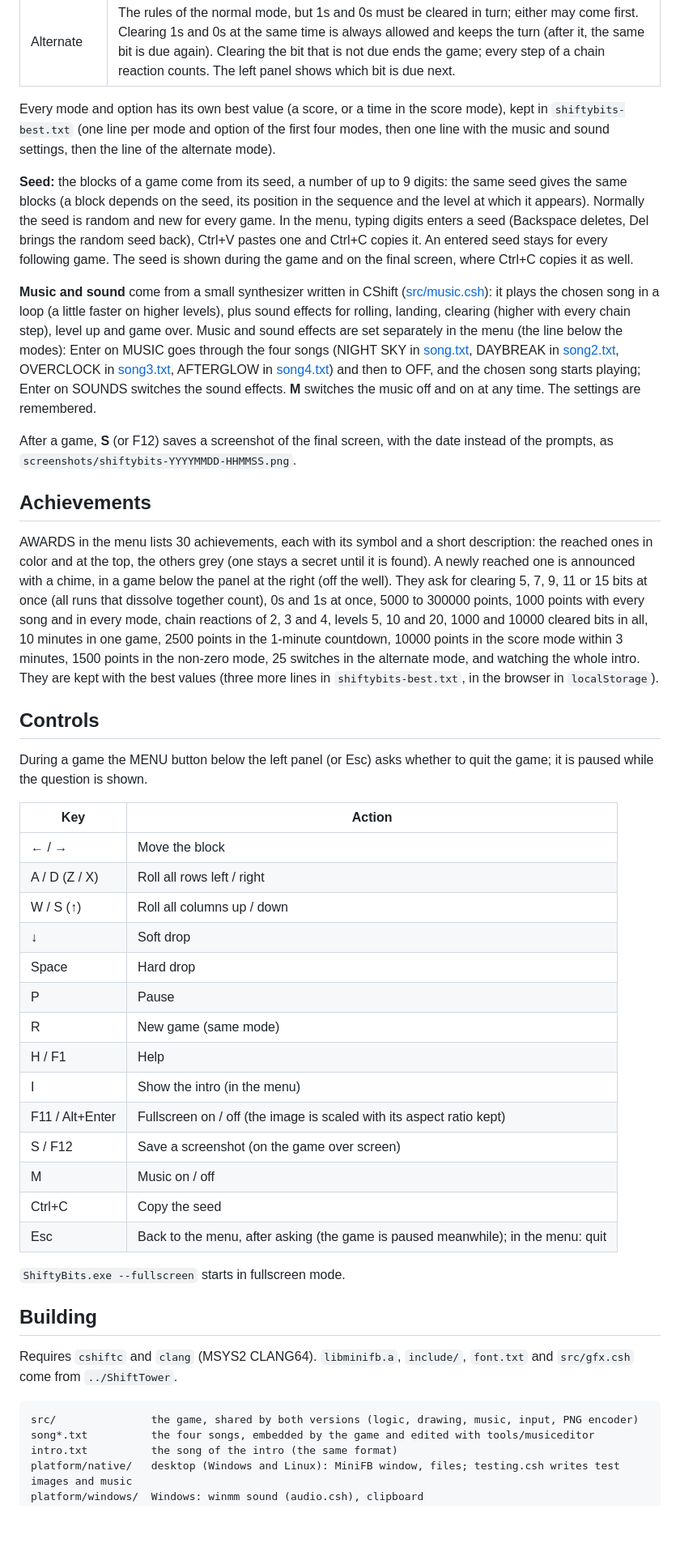
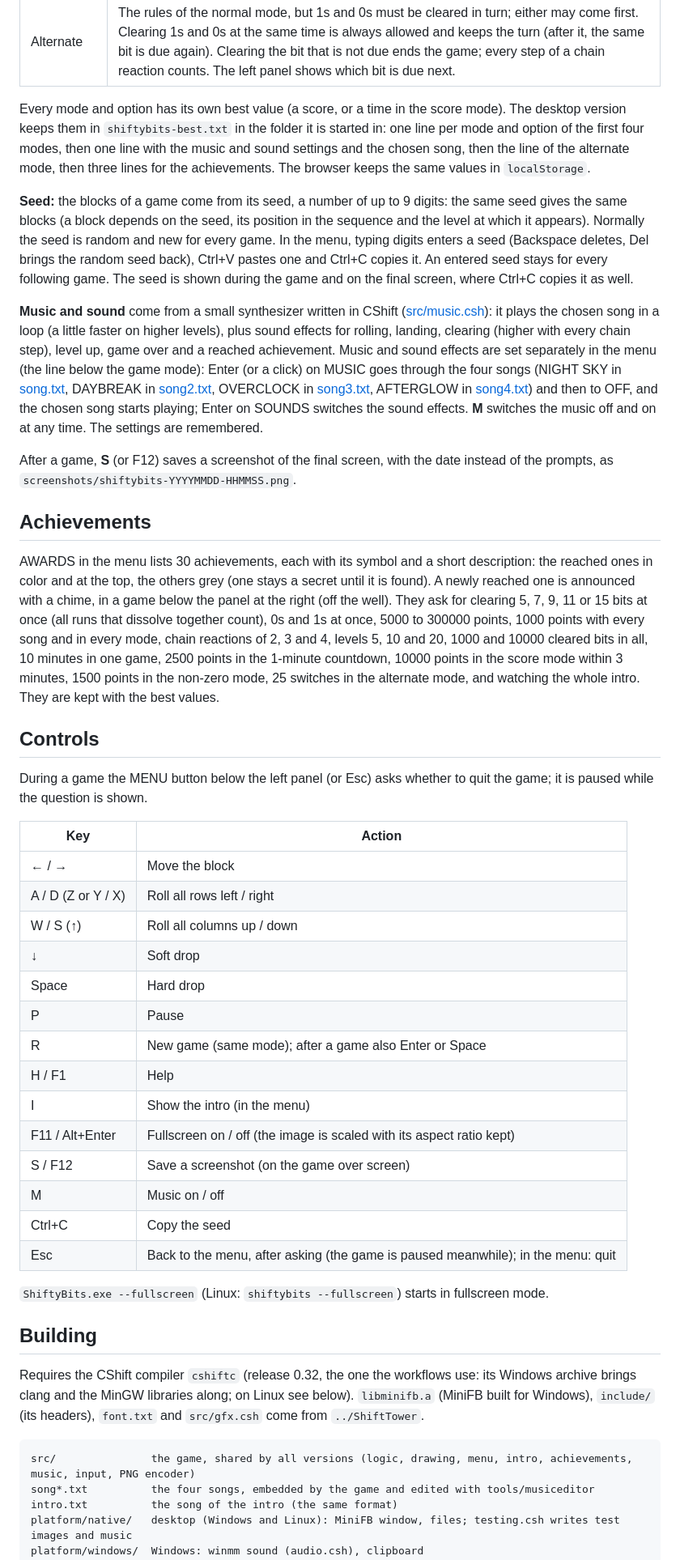
Before and after one commit to Pyrdacor/Shifty-Bits, a Markdown page: README.md, the part around one of its changes. Shown at 81% size. Drawn GitHub-style; blank space fills up the shorter version.

````diff
--- a/README.md
+++ b/README.md
@@ -69,9 +71,10 @@ them.
 | Non-zero | The rules of the normal mode, but a run of four or more zeros ends the game: only 1s score. The blocks hold a few more 1s (55 %), and none has a row or column of four zeros, which no rolling could save. |
 | Alternate | The rules of the normal mode, but 1s and 0s must be cleared in turn; either may come first. Clearing 1s and 0s at the same time is always allowed and keeps the turn (after it, the same bit is due again). Clearing the bit that is not due ends the game; every step of a chain reaction counts. The left panel shows which bit is due next. |
 
-Every mode and option has its own best value (a score, or a time in the score mode), kept in `shiftybits-best.txt`
-(one line per mode and option of the first four modes, then one line with the music and sound settings, then the
-line of the alternate mode).
+Every mode and option has its own best value (a score, or a time in the score mode). The desktop version keeps them
+in `shiftybits-best.txt` in the folder it is started in: one line per mode and option of the first four modes, then
+one line with the music and sound settings and the chosen song, then the line of the alternate mode, then three lines
+for the achievements. The browser keeps the same values in `localStorage`.
 
 **Seed:** the blocks of a game come from its seed, a number of up to 9 digits: the same seed gives the same blocks
 (a block depends on the seed, its position in the sequence and the level at which it appears). Normally the seed is
@@ -81,11 +84,12 @@ the game and on the final screen, where Ctrl+C copies it as well.
 
 **Music and sound** come from a small synthesizer written in CShift ([src/music.csh](src/music.csh)): it plays the
 chosen song in a loop (a little faster on higher levels), plus
-sound effects for rolling, landing, clearing (higher with every chain step), level up and game over. Music and
-sound effects are set separately in the menu (the line below the modes): Enter on MUSIC goes through the four
+sound effects for rolling, landing, clearing (higher with every chain step), level up, game over and a reached
+achievement. Music and sound effects are set separately in the menu (the line below the game mode): Enter (or a click)
+on MUSIC goes through the four
 songs (NIGHT SKY in [song.txt](song.txt), DAYBREAK in [song2.txt](song2.txt), OVERCLOCK in [song3.txt](song3.txt),
-AFTERGLOW in [song4.txt](song4.txt)) and then to OFF, and the chosen song starts playing; Enter on SOUNDS switches the sound effects. **M** switches the
-music off and on at any time. The settings are remembered.
+AFTERGLOW in [song4.txt](song4.txt)) and then to OFF, and the chosen song starts playing; Enter on SOUNDS switches
+the sound effects. **M** switches the music off and on at any time. The settings are remembered.
 
 After a game, **S** (or F12) saves a screenshot of the final screen, with the date instead of the prompts, as
 `screenshots/shiftybits-YYYYMMDD-HHMMSS.png`.
@@ -94,12 +98,11 @@ After a game, **S** (or F12) saves a screenshot of the final screen, with the da
 
 AWARDS in the menu lists 30 achievements, each with its symbol and a short description: the reached ones in color
 and at the top, the others grey (one stays a secret until it is found). A newly reached one is announced with a chime,
-in a game below the panel at the right (off the well). They ask for clearing 5, 7, 9, 11 or 15 bits at once (all runs that dissolve
-together count), 0s and 1s at once, 5000 to 300000 points, 1000 points with every song and in every mode, chain
+in a game below the panel at the right (off the well). They ask for clearing 5, 7, 9, 11 or 15 bits at once (all runs
+that dissolve together count), 0s and 1s at once, 5000 to 300000 points, 1000 points with every song and in every mode, chain
 reactions of 2, 3 and 4, levels 5, 10 and 20, 1000 and 10000 cleared bits in all, 10 minutes in one game, 2500 points
 in the 1-minute countdown, 10000 points in the score mode within 3 minutes, 1500 points in the non-zero mode, 25
-switches in the alternate mode, and watching the whole intro. They are kept with the best values (three more lines
-in `shiftybits-best.txt`, in the browser in `localStorage`).
+switches in the alternate mode, and watching the whole intro. They are kept with the best values.
 
 ## Controls
 
@@ -109,12 +112,12 @@ question is shown.
 | Key | Action |
 |---|---|
 | ← / → | Move the block |
-| A / D (Z / X) | Roll all rows left / right |
+| A / D (Z or Y / X) | Roll all rows left / right |
 | W / S (↑) | Roll all columns up / down |
 | ↓ | Soft drop |
 | Space | Hard drop |
 | P | Pause |
-| R | New game (same mode) |
+| R | New game (same mode); after a game also Enter or Space |
 | H / F1 | Help |
 | I | Show the intro (in the menu) |
 | F11 / Alt+Enter | Fullscreen on / off (the image is scaled with its aspect ratio kept) |
@@ -123,15 +126,16 @@ question is shown.
 | Ctrl+C | Copy the seed |
 | Esc | Back to the menu, after asking (the game is paused meanwhile); in the menu: quit |
 
-`ShiftyBits.exe --fullscreen` starts in fullscreen mode.
+`ShiftyBits.exe --fullscreen` (Linux: `shiftybits --fullscreen`) starts in fullscreen mode.
 
 ## Building
 
-Requires `cshiftc` and `clang` (MSYS2 CLANG64). `libminifb.a`, `include/`, `font.txt` and `src/gfx.csh` come from
-`../ShiftTower`.
+Requires the CShift compiler `cshiftc` (release 0.32, the one the workflows use: its Windows archive brings clang and
+the MinGW libraries along; on Linux see below). `libminifb.a` (MiniFB built for Windows), `include/` (its headers),
+`font.txt` and `src/gfx.csh` come from `../ShiftTower`.
 
 ```
-src/               the game, shared by both versions (logic, drawing, music, input, PNG encoder)
+src/               the game, shared by all versions (logic, drawing, menu, intro, achievements, music, input, PNG encoder)
 song*.txt          the four songs, embedded by the game and edited with tools/musiceditor
 intro.txt          the song of the intro (the same format)
 platform/native/   desktop (Windows and Linux): MiniFB window, files; testing.csh writes test images and music
````
Also changed, not shown: other parts of README.md (+34 -25 lines), docs/screenshots/awards.png (added), docs/screenshots/intro.png (added), docs/screenshots/menu.png (added), docs/screenshots/play.png (added), 1 other file.
